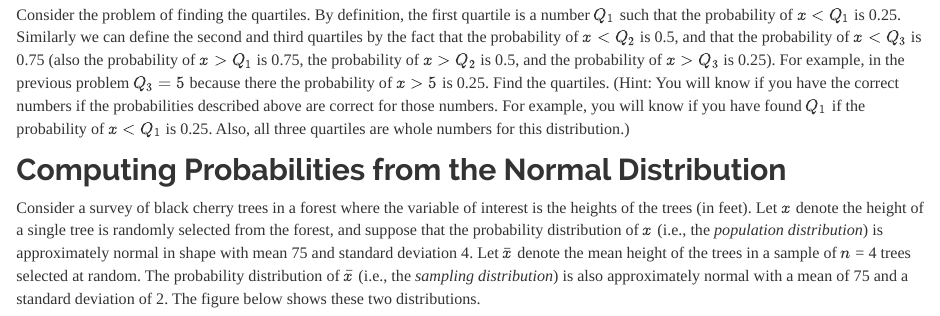
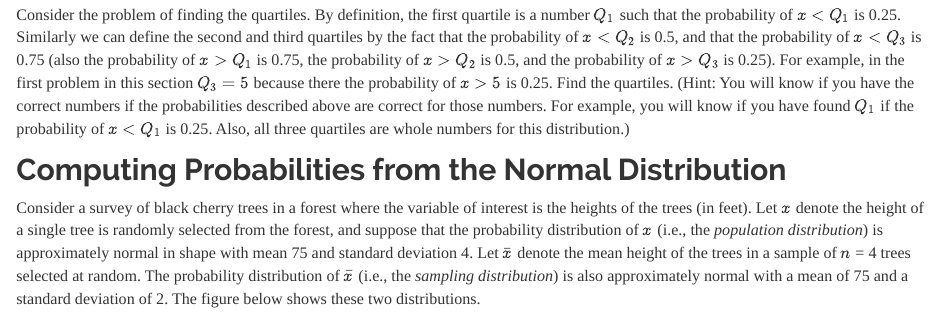
Before and after one commit to trobinj/stat251, an R Markdown document (homework-04.Rmd): the page in a window 1100 px wide, from 5430 px down. The pictures show the output file homework-04.html that the author committed with the source, opened offline; library style sheets and scripts come from the installed R packages.

Commit message:
homework 04 edit

````diff
--- a/homework-04.Rmd
+++ b/homework-04.Rmd
@@ -188,7 +188,7 @@ p <- p + scale_x_continuous(breaks = seq(0, 10, by = 1))
 p <- p + labs(x = "x", y = "Probability Density")
 plot(p)
 ```
-Consider the problem of finding the quartiles. By definition, the first quartile is a number $Q_1$ such that the probability of $x < Q_1$ is 0.25. Similarly we can define the second and third quartiles by the fact that the probability of $x < Q_2$ is 0.5, and that the probability of $x < Q_3$ is 0.75 (also the probability of $x > Q_1$ is 0.75, the probability of $x > Q_2$ is 0.5, and the probability of $x > Q_3$ is 0.25). For example, in the previous problem $Q_3 = 5$ because there the probability of $x > 5$ is 0.25. Find the quartiles. (Hint: You will know if you have the correct numbers if the probabilities described above are correct for those numbers. For example, you will know if you have found $Q_1$ if the probability of $x < Q_1$ is 0.25. Also, all three quartiles are whole numbers for this distribution.)
+Consider the problem of finding the quartiles. By definition, the first quartile is a number $Q_1$ such that the probability of $x < Q_1$ is 0.25. Similarly we can define the second and third quartiles by the fact that the probability of $x < Q_2$ is 0.5, and that the probability of $x < Q_3$ is 0.75 (also the probability of $x > Q_1$ is 0.75, the probability of $x > Q_2$ is 0.5, and the probability of $x > Q_3$ is 0.25). For example, in the first problem in this section $Q_3 = 5$ because there the probability of $x > 5$ is 0.25. Find the quartiles. (Hint: You will know if you have the correct numbers if the probabilities described above are correct for those numbers. For example, you will know if you have found $Q_1$ if the probability of $x < Q_1$ is 0.25. Also, all three quartiles are whole numbers for this distribution.)
 
 ## Computing Probabilities from the Normal Distribution
 
````
Also changed, not shown: homework-04.html, homework-04.pdf, homework-04_files/figure-html/unnamed-chunk-10-1.png, homework-04_files/figure-html/unnamed-chunk-12-1.png, homework-04_files/figure-html/unnamed-chunk-7-1.png, homework-04_files/figure-html/unnamed-chunk-8-1.png, homework-04_files/figure-html/unnamed-chunk-9-1.png, 1 other file.
